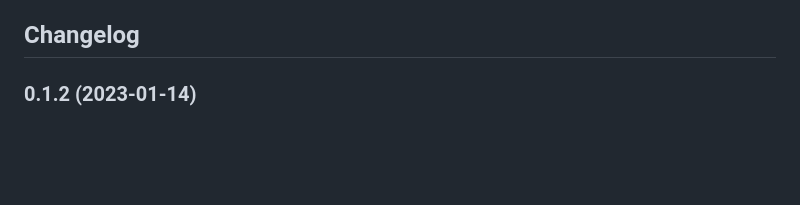
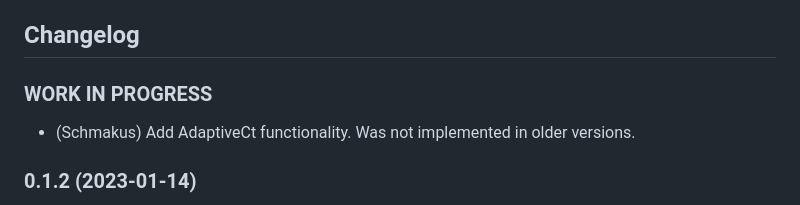
Before and after one commit to Schmakus/ioBroker.lightcontrol, a Markdown page: README.md, the part around the change. Rendered like a GitHub page; blank space fills up the shorter version.

```diff
--- a/README.md
+++ b/README.md
@@ -39,6 +39,11 @@ Light control of lamps from various manufacturers
 
 	-   (Schmakus) Add: Set Ct, Sat and Color directly to the lamp, also if it's switched off.
 -->
+
+### **WORK IN PROGRESS**
+
+-   (Schmakus) Add AdaptiveCt functionality. Was not implemented in older versions.
+
 ### 0.1.2 (2023-01-14)
 
 -   (Schmakus) Some different small bugfixes and code cleaning
```
